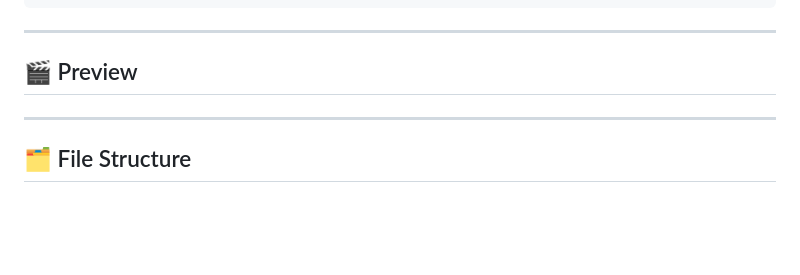
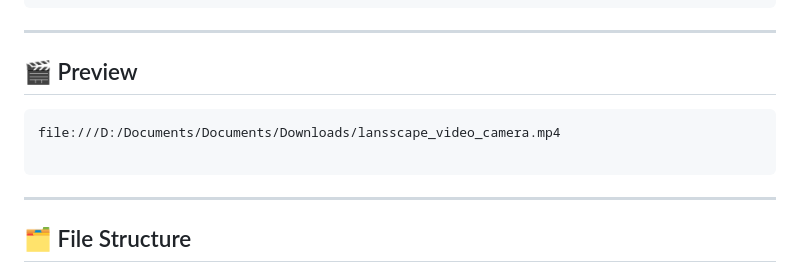
Before and after one commit to Excelsior-Technologies-Community/flutter_landscape_video_camera, a Markdown page: README.md, the part around the change. GitHub-like rendering; blank space fills up the shorter version.

````diff
--- a/README.md
+++ b/README.md
@@ -44,7 +44,10 @@ flutter pub get
 
 ## 🎬 Preview
 
+```
+file:///D:/Documents/Documents/Downloads/lansscape_video_camera.mp4
 
+```
 ------------------
 
 ## 🗂 File Structure
````
